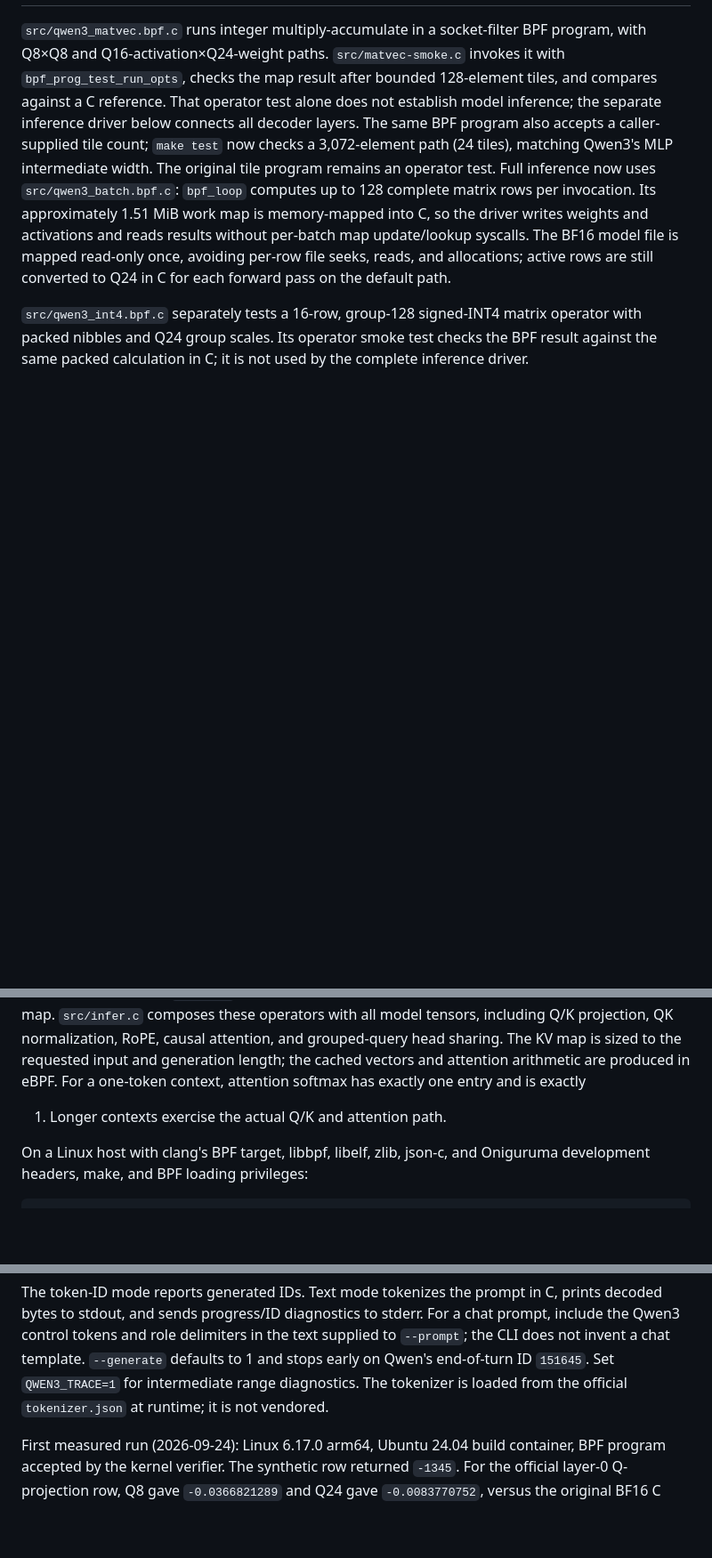
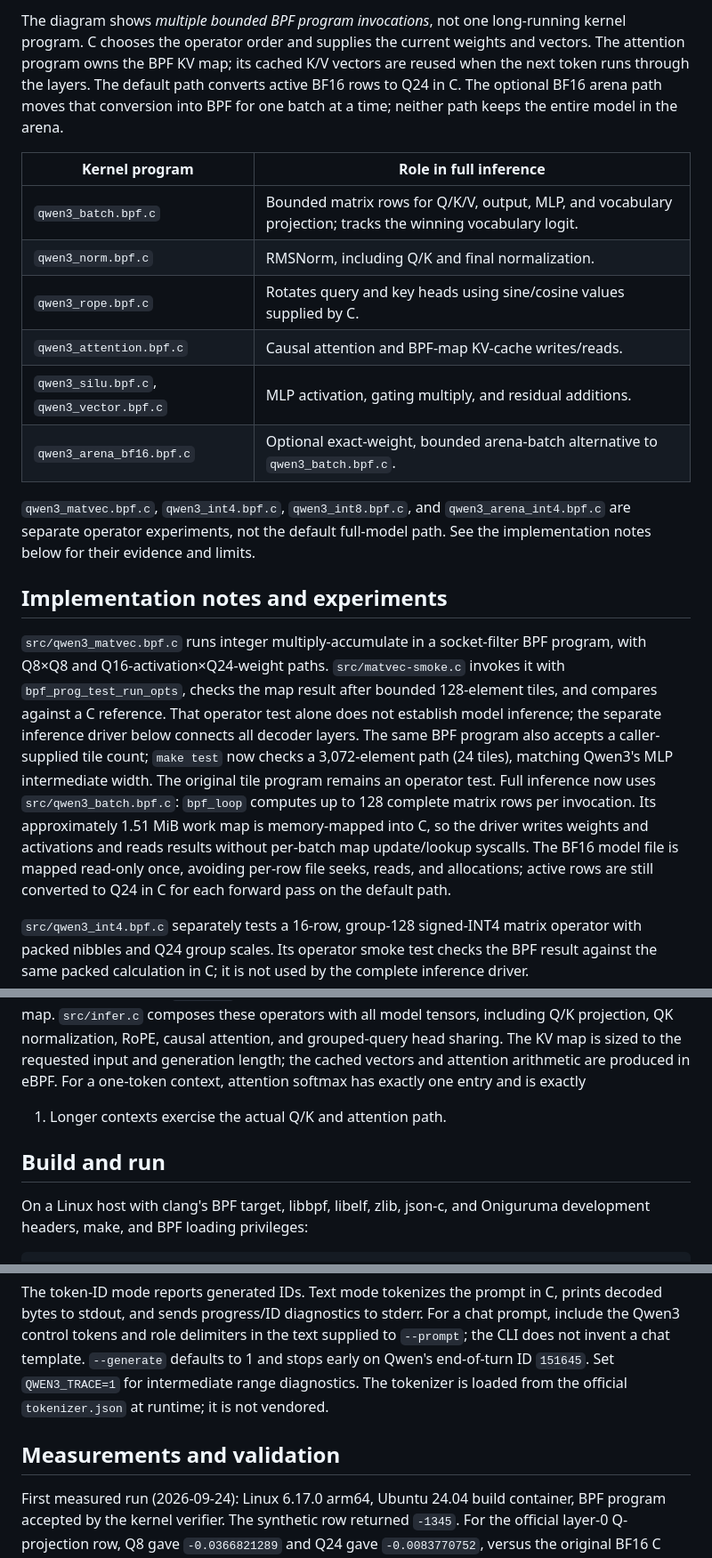
Before and after one commit to eunomia-bpf/qwen3-ebpf, a Markdown page: README.md, 3 parts joined by grey strips. Shown at 89% size. Drawn GitHub-style; blank space fills up the shorter version.

Commit message:
docs: map Qwen3 eBPF inference programs and boundaries

```diff
--- a/README.md
+++ b/README.md
@@ -17,3 +34,26 @@ data are distributed here.
+The diagram shows *multiple bounded BPF program invocations*, not one
+long-running kernel program. C chooses the operator order and supplies the
+current weights and vectors. The attention program owns the BPF KV map; its
+cached K/V vectors are reused when the next token runs through the layers.
+The default path converts active BF16 rows to Q24 in C. The optional BF16
+arena path moves that conversion into BPF for one batch at a time; neither
+path keeps the entire model in the arena.
+
+| Kernel program | Role in full inference |
+| --- | --- |
+| `qwen3_batch.bpf.c` | Bounded matrix rows for Q/K/V, output, MLP, and vocabulary projection; tracks the winning vocabulary logit. |
+| `qwen3_norm.bpf.c` | RMSNorm, including Q/K and final normalization. |
+| `qwen3_rope.bpf.c` | Rotates query and key heads using sine/cosine values supplied by C. |
+| `qwen3_attention.bpf.c` | Causal attention and BPF-map KV-cache writes/reads. |
+| `qwen3_silu.bpf.c`, `qwen3_vector.bpf.c` | MLP activation, gating multiply, and residual additions. |
+| `qwen3_arena_bf16.bpf.c` | Optional exact-weight, bounded arena-batch alternative to `qwen3_batch.bpf.c`. |
+
+`qwen3_matvec.bpf.c`, `qwen3_int4.bpf.c`, `qwen3_int8.bpf.c`, and
+`qwen3_arena_int4.bpf.c` are separate operator experiments, not the default
+full-model path. See the implementation notes below for their evidence and
+limits.
+
+## Implementation notes and experiments
 
 `src/qwen3_matvec.bpf.c` runs integer multiply-accumulate in a socket-filter
 BPF program, with Q8×Q8 and Q16-activation×Q24-weight paths.
@@ -102,6 +142,8 @@ produced in eBPF.
 For a one-token context, attention softmax has exactly one entry and is exactly
 1. Longer contexts exercise the actual Q/K and attention path.
 
+## Build and run
+
 On a Linux host with clang's BPF target, libbpf, libelf, zlib, json-c, and
 Oniguruma development headers, make, and BPF loading privileges:
 
@@ -165,6 +207,8 @@ text supplied to `--prompt`; the CLI does not invent a chat template.
 `--generate` defaults to 1 and stops early on Qwen's end-of-turn ID `151645`.
 Set `QWEN3_TRACE=1` for intermediate range diagnostics. The tokenizer is
 loaded from the official `tokenizer.json` at runtime; it is not vendored.
+
+## Measurements and validation
 
 First measured run (2026-09-24): Linux 6.17.0 arm64, Ubuntu 24.04 build
 container, BPF program accepted by the kernel verifier. The synthetic row
```
Also changed, not shown: other parts of README.md (+18 -1 lines).
